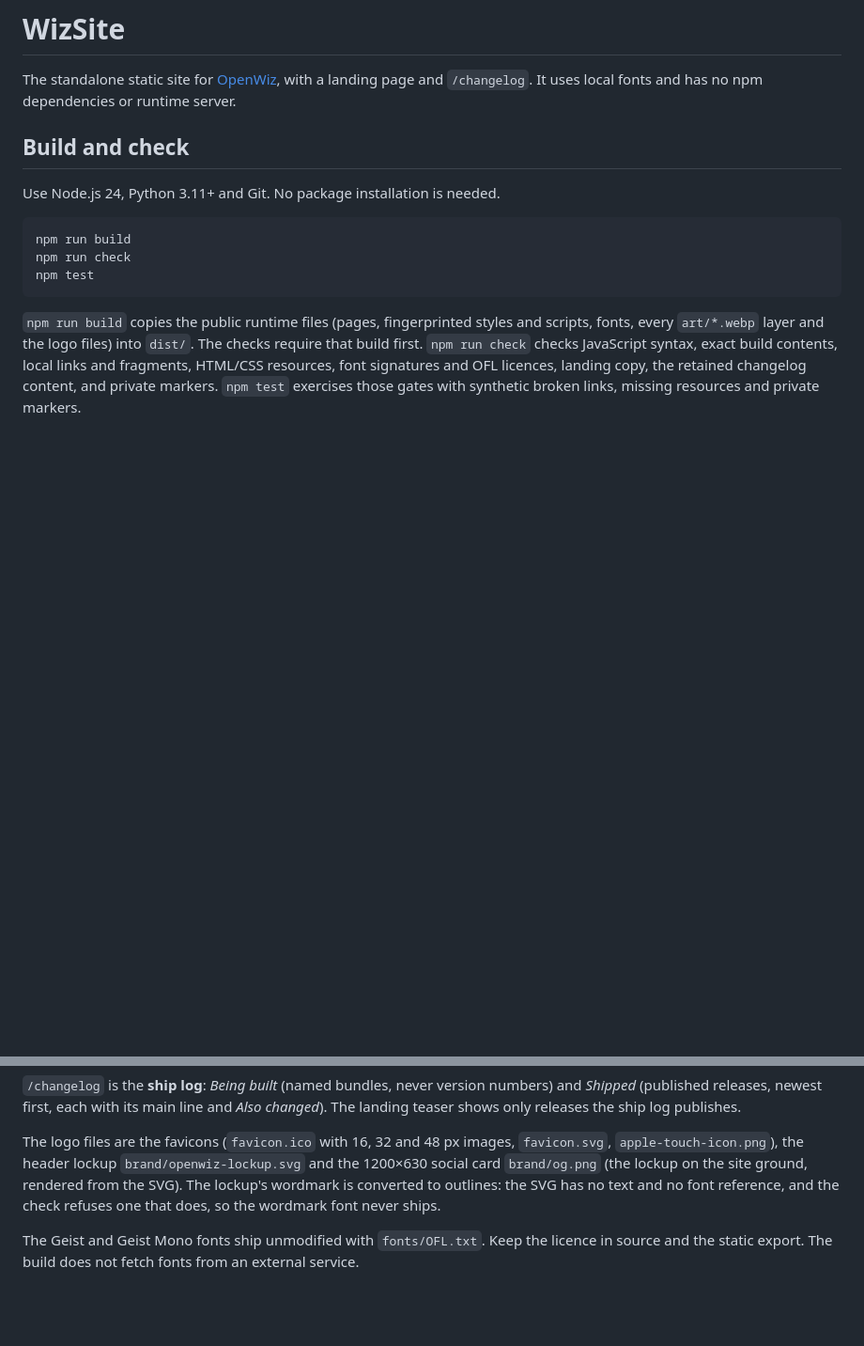
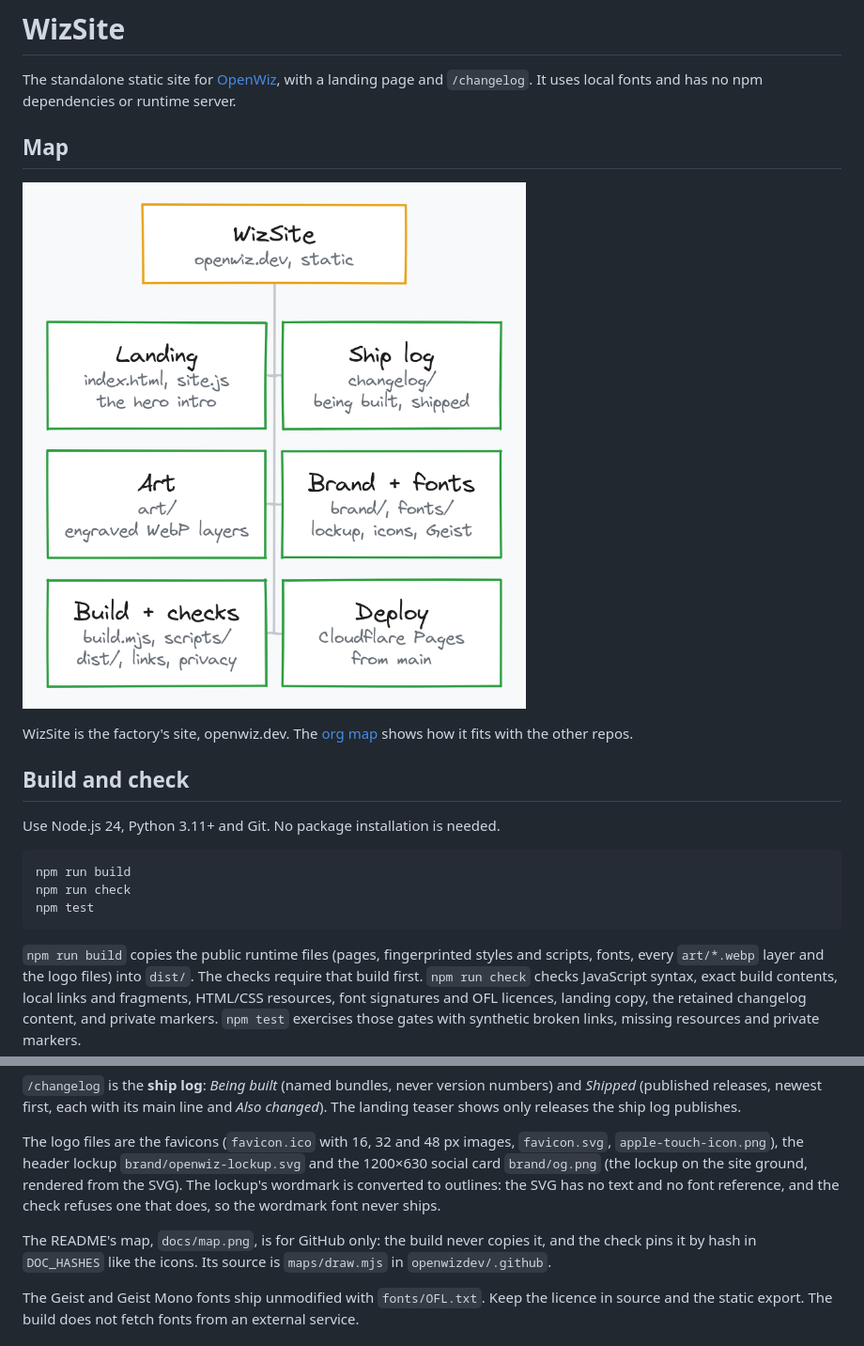
Before and after one commit to openwizdev/WizSite, a Markdown page: README.md, 2 parts joined by grey strips. Shown at 94% size. Rendered like a GitHub page; pictures changed too: docs/map.png (added); blank space fills up the shorter version.

Commit message:
README: add a map of WizSite's parts, pinned by hash and never built

```diff
--- a/README.md
+++ b/README.md
@@ -1,6 +1,12 @@
 # WizSite
 
 The standalone static site for [OpenWiz](https://github.com/openwizdev/openwiz), with a landing page and `/changelog`. It uses local fonts and has no npm dependencies or runtime server.
+
+## Map
+
+![WizSite's parts: the landing page, the ship log, the art, the brand and fonts, the build and checks, and the deploy](docs/map.png)
+
+WizSite is the factory's site, openwiz.dev. The [org map](https://github.com/openwizdev) shows how it fits with the other repos.
 
 ## Build and check
 
@@ -36,6 +42,8 @@ The hero's intro plays once: CSS runs the build beats (the idea, a 3-question gr
 
 The logo files are the favicons (`favicon.ico` with 16, 32 and 48 px images, `favicon.svg`, `apple-touch-icon.png`), the header lockup `brand/openwiz-lockup.svg` and the 1200×630 social card `brand/og.png` (the lockup on the site ground, rendered from the SVG). The lockup's wordmark is converted to outlines: the SVG has no text and no font reference, and the check refuses one that does, so the wordmark font never ships.
 
+The README's map, `docs/map.png`, is for GitHub only: the build never copies it, and the check pins it by hash in `DOC_HASHES` like the icons. Its source is `maps/draw.mjs` in `openwizdev/.github`.
+
 The Geist and Geist Mono fonts ship unmodified with `fonts/OFL.txt`. Keep the licence in source and the static export. The build does not fetch fonts from an external service.
 
 ## Privacy and verification limits
```
Also changed, not shown: 2 other files.
